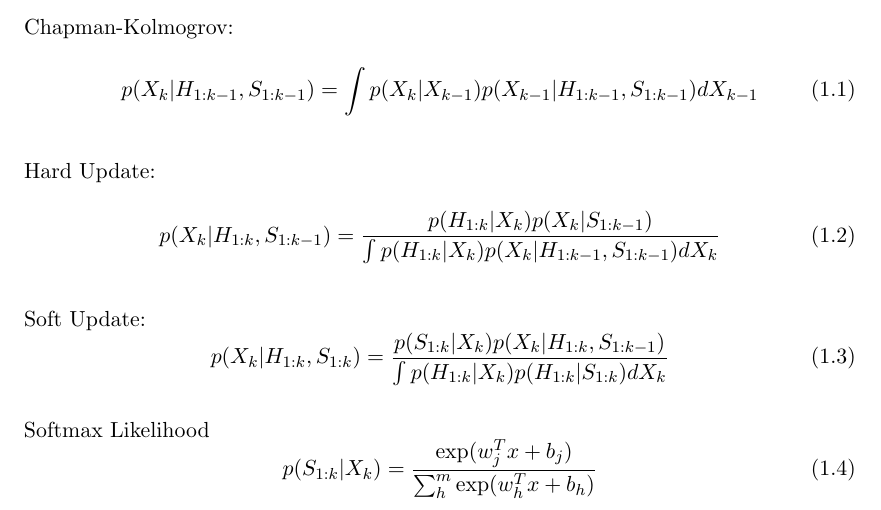
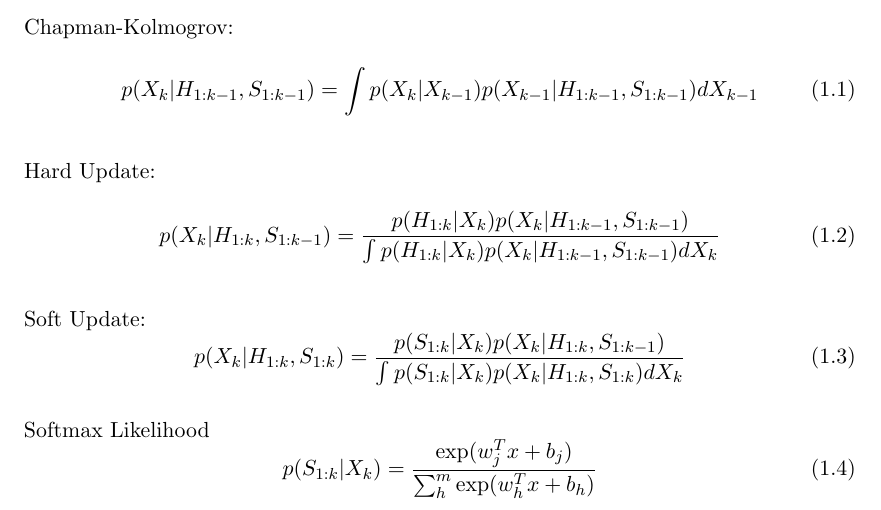
Before and after one commit to barrypark1/general_report, a LaTeX thesis (Report.tex, which reads derivations.tex): part of page 11 of 13, cut so that both start at the same text. Compiled offline with pdfLaTeX; a missing bibliography style is replaced by a similar one.

Commit message:
corrected basic hard soft equations

```diff
--- a/derivations.tex
+++ b/derivations.tex
@@ -34,12 +34,12 @@ Chapman-Kolmogrov:
 
 Hard Update:
 \begin{equation}
-\CP{\stateTime}{\hardUpToTime,\softUpToPri}=\frac{\CP{\hardUpToTime}{\stateTime}\CP{\stateTime}{\softUpToPri}}{\int \CP{\hardUpToTime}{\stateTime}\CP{\stateTime}{\hardUpToPri,\softUpToPri}d\stateTime}
+\CP{\stateTime}{\hardUpToTime,\softUpToPri}=\frac{\CP{\hardUpToTime}{\stateTime}\CP{\stateTime}{\hardUpToPri,\softUpToPri}}{\int \CP{\hardUpToTime}{\stateTime}\CP{\stateTime}{\hardUpToPri,\softUpToPri}d\stateTime}
 \end{equation}
 
 Soft Update:
 \begin{equation}
-\CP{\stateTime}{\hardUpToTime,\softUpToTime}= \frac{\CP{\softUpToTime}{\stateTime}\CP{\stateTime}{\hardUpToTime, \softUpToPri}}{\int \CP{\hardUpToTime}{\stateTime}\CP{\hardUpToTime}{\softUpToTime}d\stateTime}
+\CP{\stateTime}{\hardUpToTime,\softUpToTime}= \frac{\CP{\softUpToTime}{\stateTime}\CP{\stateTime}{\hardUpToTime, \softUpToPri}}{\int \CP{\softUpToTime}{\stateTime}\CP{\stateTime}{\hardUpToTime,\softUpToTime}d\stateTime}
 \end{equation}
 
 Softmax Likelihood
```
